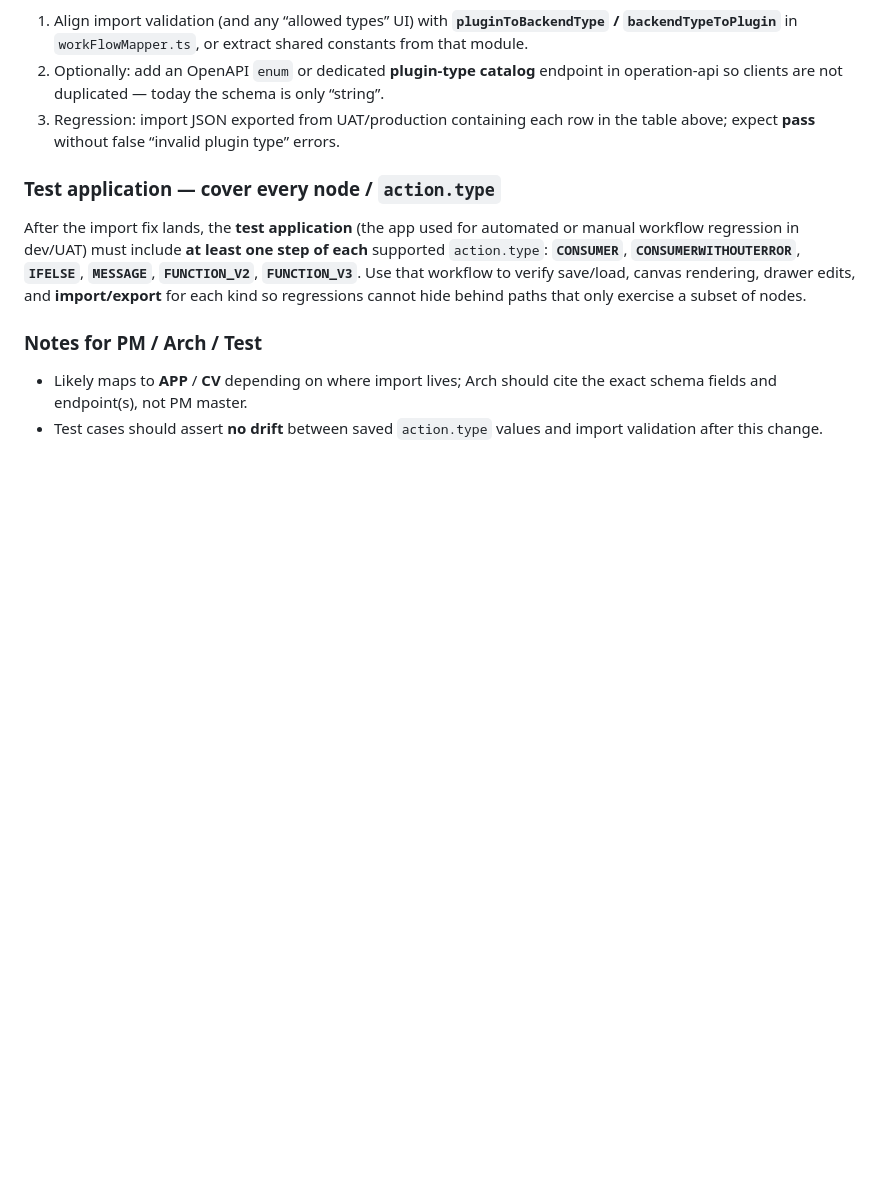
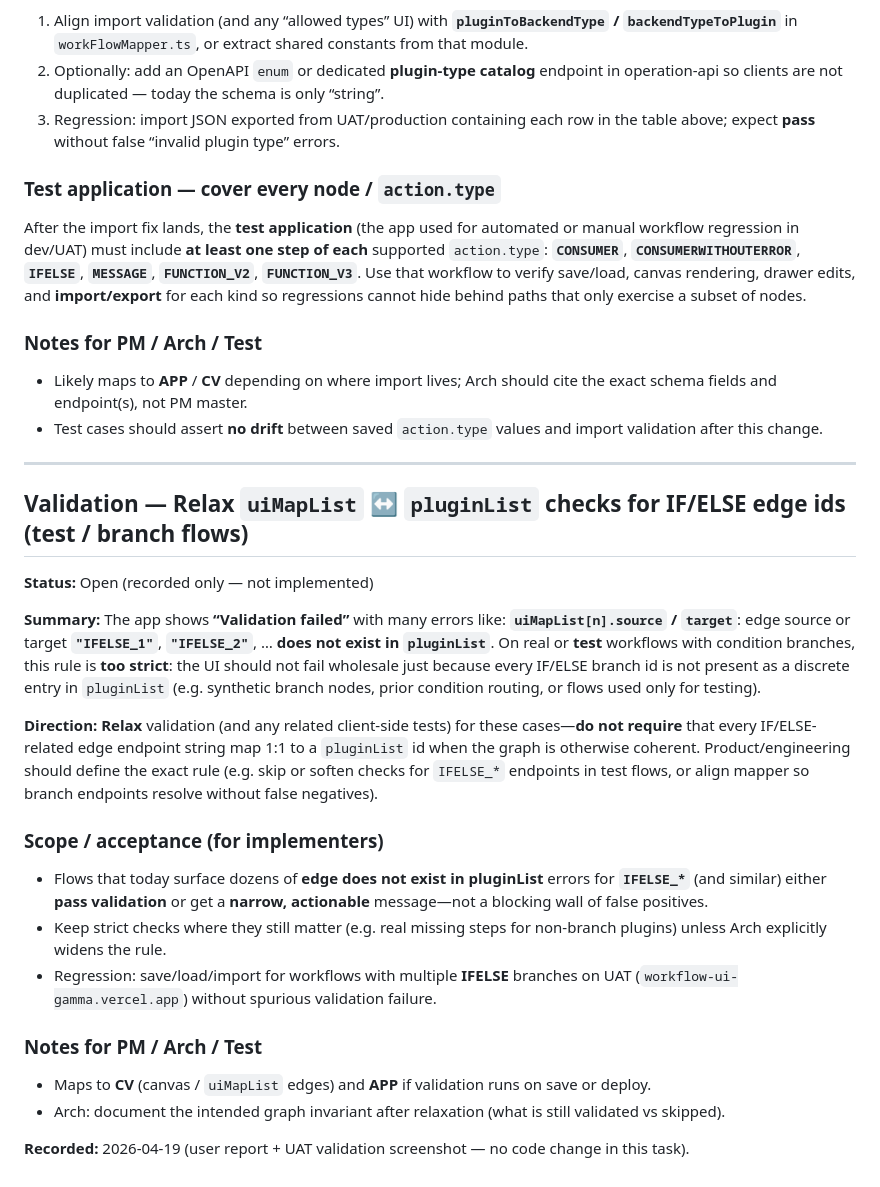
Before and after one commit to yiurenma/workflow, a Markdown page: docs/TODO.md, the part around the change. Rendered like a GitHub page; blank space fills up the shorter version.

Commit message:
docs: backlog relax uiMapList IFELSE edge vs pluginList validation
Co-authored-by: yiurenma <yiurenma@users.noreply.github.com>

```diff
--- a/docs/TODO.md
+++ b/docs/TODO.md
@@ -88,3 +88,26 @@ After the import fix lands, the **test application** (the app used for automated
 
 - Likely maps to **APP** / **CV** depending on where import lives; Arch should cite the exact schema fields and endpoint(s), not PM master.
 - Test cases should assert **no drift** between saved `action.type` values and import validation after this change.
+
+---
+
+## Validation — Relax `uiMapList` ↔ `pluginList` checks for IF/ELSE edge ids (test / branch flows)
+
+**Status:** Open (recorded only — not implemented)
+
+**Summary:** The app shows **“Validation failed”** with many errors like: **`uiMapList[n].source` / `target`**: edge source or target **`"IFELSE_1"`**, **`"IFELSE_2"`**, … **does not exist in `pluginList`**. On real or **test** workflows with condition branches, this rule is **too strict**: the UI should not fail wholesale just because every IF/ELSE branch id is not present as a discrete entry in `pluginList` (e.g. synthetic branch nodes, prior condition routing, or flows used only for testing).
+
+**Direction:** **Relax** validation (and any related client-side tests) for these cases—**do not require** that every IF/ELSE-related edge endpoint string map 1:1 to a `pluginList` id when the graph is otherwise coherent. Product/engineering should define the exact rule (e.g. skip or soften checks for `IFELSE_*` endpoints in test flows, or align mapper so branch endpoints resolve without false negatives).
+
+### Scope / acceptance (for implementers)
+
+- Flows that today surface dozens of **edge does not exist in pluginList** errors for **`IFELSE_*`** (and similar) either **pass validation** or get a **narrow, actionable** message—not a blocking wall of false positives.
+- Keep strict checks where they still matter (e.g. real missing steps for non-branch plugins) unless Arch explicitly widens the rule.
+- Regression: save/load/import for workflows with multiple **IFELSE** branches on UAT (`workflow-ui-gamma.vercel.app`) without spurious validation failure.
+
+### Notes for PM / Arch / Test
+
+- Maps to **CV** (canvas / `uiMapList` edges) and **APP** if validation runs on save or deploy.
+- Arch: document the intended graph invariant after relaxation (what is still validated vs skipped).
+
+**Recorded:** 2026-04-19 (user report + UAT validation screenshot — no code change in this task).
```
